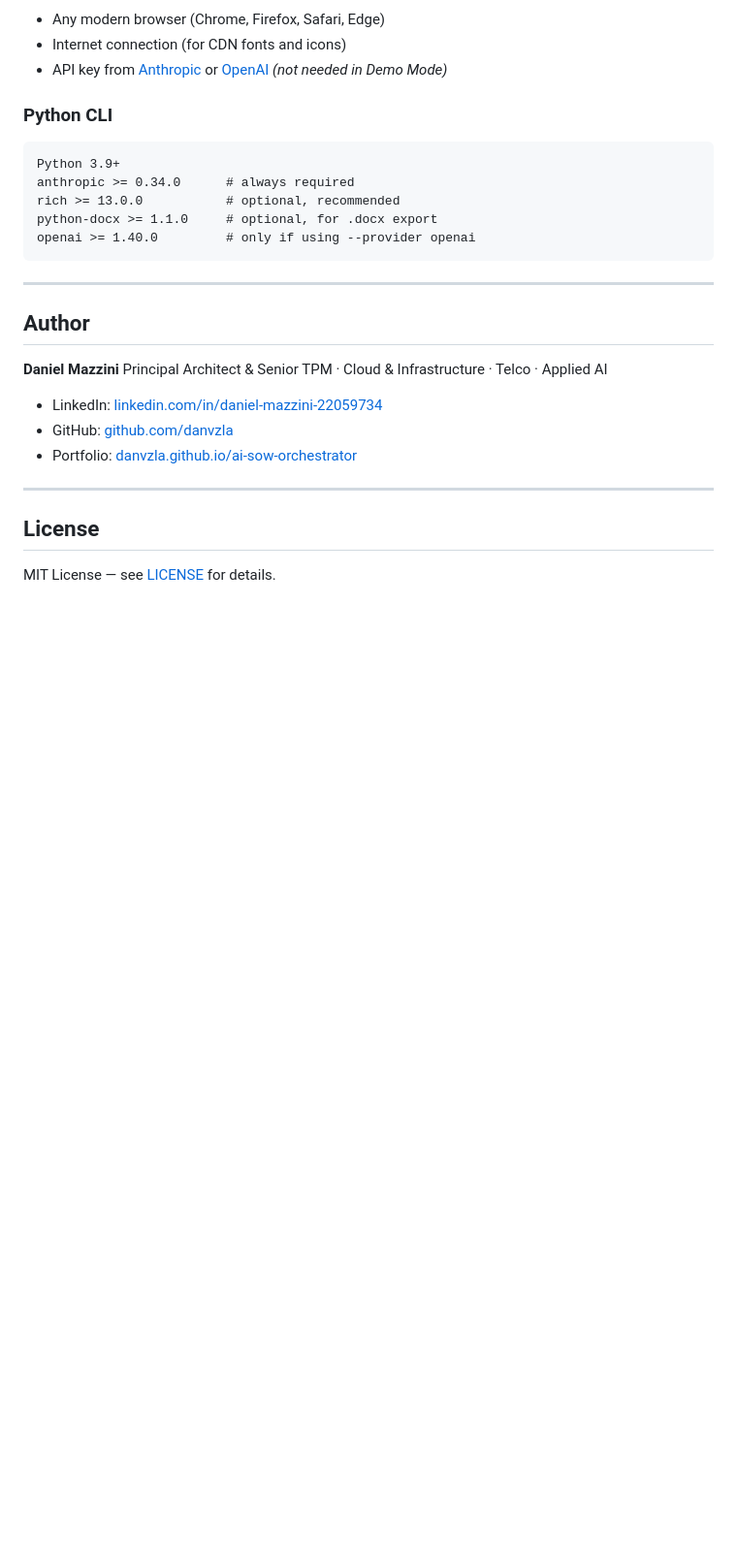
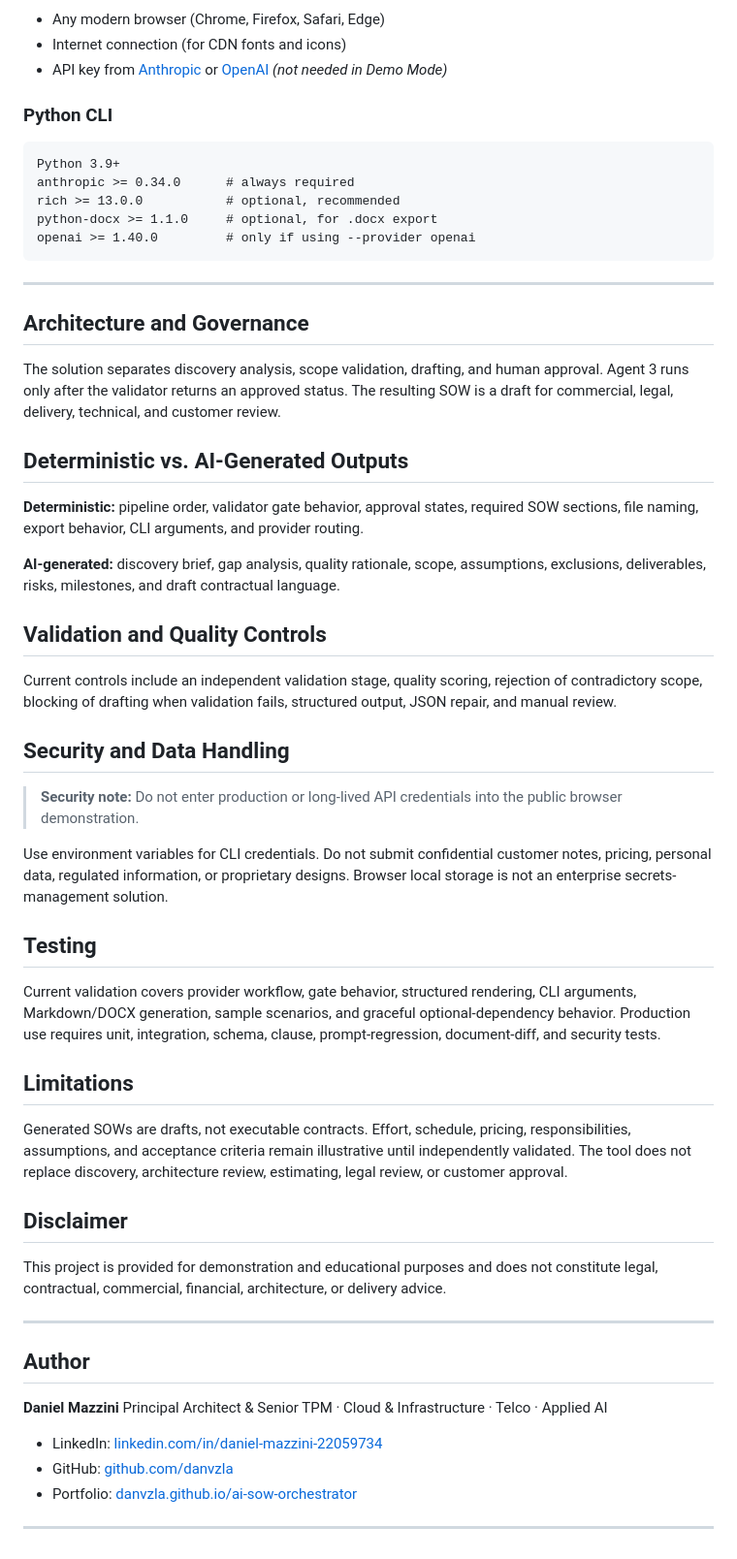
Before and after one commit to danvzla/ai-sow-orchestrator, a Markdown page: README.md, the part around the change. Shown at 97% size. GitHub-like rendering; blank space fills up the shorter version.

Commit message:
Enhance README with detailed project information
Added sections on architecture, validation, security, testing, limitations, and disclaimer to README.

```diff
--- a/README.md
+++ b/README.md
@@ -301,6 +301,40 @@ openai >= 1.40.0         # only if using --provider openai
 
 ---
 
+## Architecture and Governance
+
+The solution separates discovery analysis, scope validation, drafting, and human approval. Agent 3 runs only after the validator returns an approved status. The resulting SOW is a draft for commercial, legal, delivery, technical, and customer review.
+
+## Deterministic vs. AI-Generated Outputs
+
+**Deterministic:** pipeline order, validator gate behavior, approval states, required SOW sections, file naming, export behavior, CLI arguments, and provider routing.
+
+**AI-generated:** discovery brief, gap analysis, quality rationale, scope, assumptions, exclusions, deliverables, risks, milestones, and draft contractual language.
+
+## Validation and Quality Controls
+
+Current controls include an independent validation stage, quality scoring, rejection of contradictory scope, blocking of drafting when validation fails, structured output, JSON repair, and manual review.
+
+## Security and Data Handling
+
+> **Security note:** Do not enter production or long-lived API credentials into the public browser demonstration.
+
+Use environment variables for CLI credentials. Do not submit confidential customer notes, pricing, personal data, regulated information, or proprietary designs. Browser local storage is not an enterprise secrets-management solution.
+
+## Testing
+
+Current validation covers provider workflow, gate behavior, structured rendering, CLI arguments, Markdown/DOCX generation, sample scenarios, and graceful optional-dependency behavior. Production use requires unit, integration, schema, clause, prompt-regression, document-diff, and security tests.
+
+## Limitations
+
+Generated SOWs are drafts, not executable contracts. Effort, schedule, pricing, responsibilities, assumptions, and acceptance criteria remain illustrative until independently validated. The tool does not replace discovery, architecture review, estimating, legal review, or customer approval.
+
+## Disclaimer
+
+This project is provided for demonstration and educational purposes and does not constitute legal, contractual, commercial, financial, architecture, or delivery advice.
+
+---
+
 ## Author
 
 **Daniel Mazzini**
@@ -311,7 +345,3 @@ Principal Architect & Senior TPM · Cloud & Infrastructure · Telco · Applied A
 - Portfolio: [danvzla.github.io/ai-sow-orchestrator](https://danvzla.github.io/ai-sow-orchestrator)
 
 ---
-
-## License
-
-MIT License — see [LICENSE](LICENSE) for details.
```
